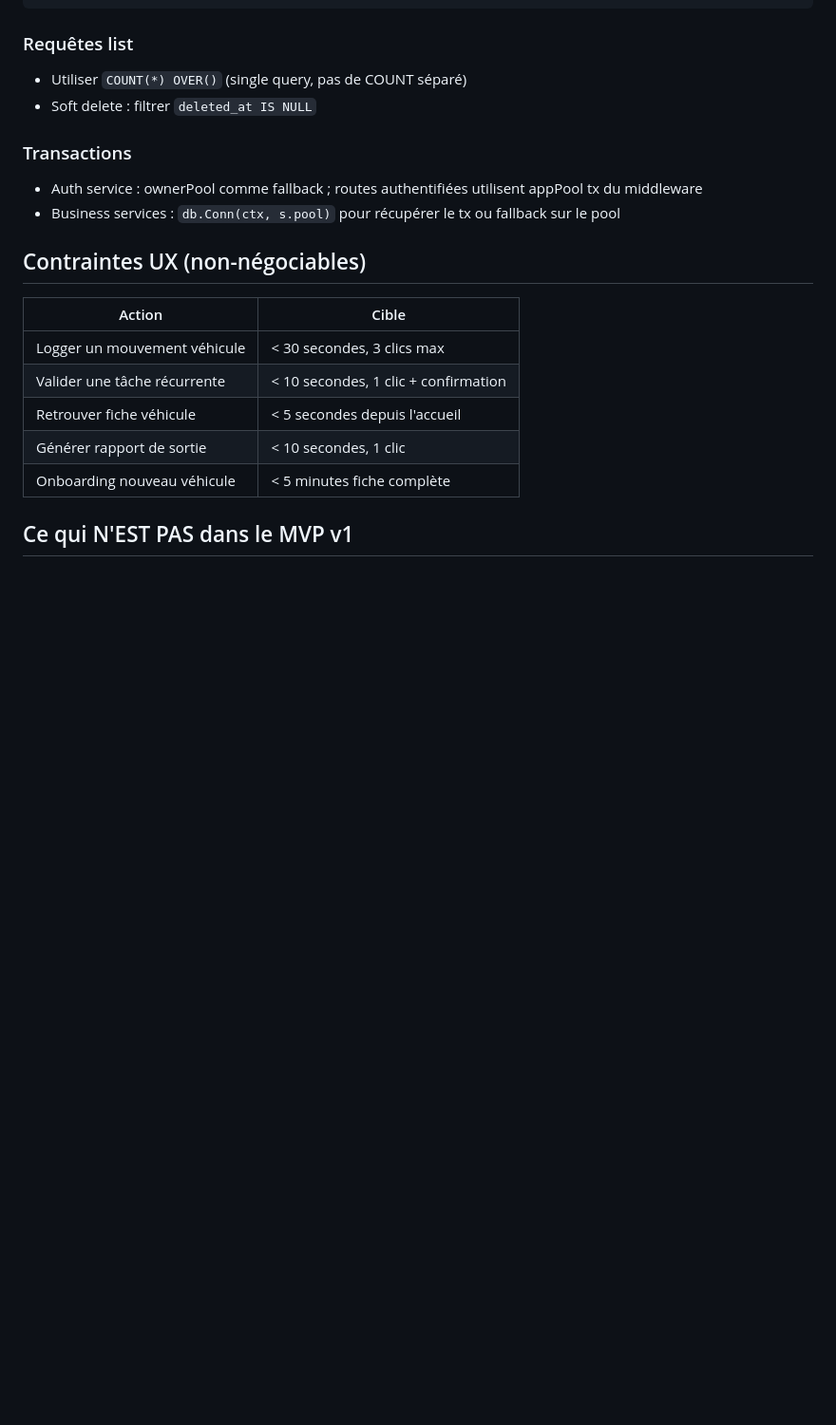
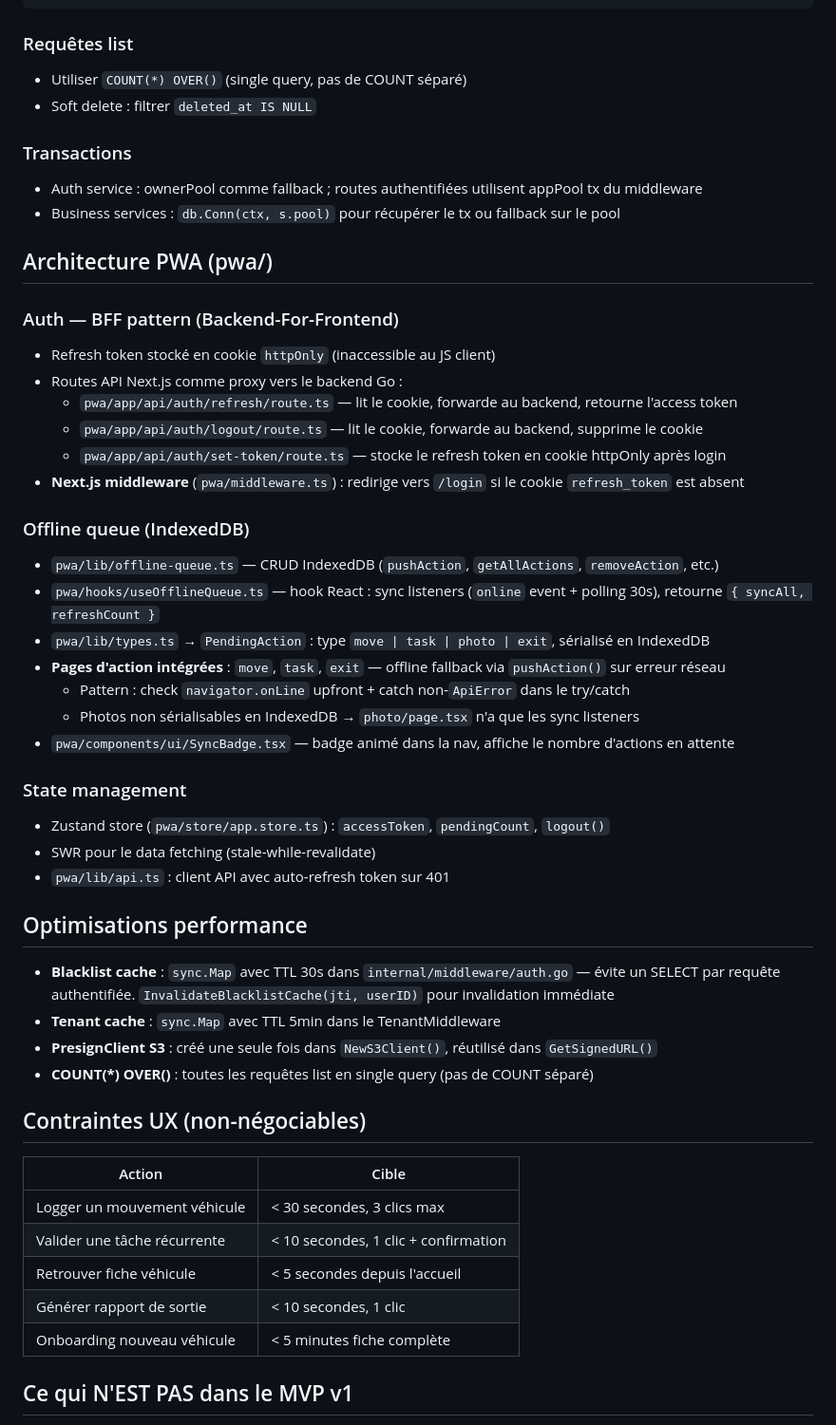
Before and after one commit to ADR3N4LYN3/HaritageMotor, a Markdown page: CLAUDE.md, the part around the change. Shown at 95% size. Drawn GitHub-style; blank space fills up the shorter version.

Commit message:
docs: document PWA architecture (BFF, offline queue, middleware) and perf optimizations

```diff
--- a/CLAUDE.md
+++ b/CLAUDE.md
@@ -165,6 +165,37 @@ BodyParser → Validate → Service call → HandleServiceError → JSON respons
 - Auth service : ownerPool comme fallback ; routes authentifiées utilisent appPool tx du middleware
 - Business services : `db.Conn(ctx, s.pool)` pour récupérer le tx ou fallback sur le pool
 
+## Architecture PWA (pwa/)
+
+### Auth — BFF pattern (Backend-For-Frontend)
+- Refresh token stocké en cookie `httpOnly` (inaccessible au JS client)
+- Routes API Next.js comme proxy vers le backend Go :
+  - `pwa/app/api/auth/refresh/route.ts` — lit le cookie, forwarde au backend, retourne l'access token
+  - `pwa/app/api/auth/logout/route.ts` — lit le cookie, forwarde au backend, supprime le cookie
+  - `pwa/app/api/auth/set-token/route.ts` — stocke le refresh token en cookie httpOnly après login
+- **Next.js middleware** (`pwa/middleware.ts`) : redirige vers `/login` si le cookie `refresh_token` est absent
+
+### Offline queue (IndexedDB)
+- `pwa/lib/offline-queue.ts` — CRUD IndexedDB (`pushAction`, `getAllActions`, `removeAction`, etc.)
+- `pwa/hooks/useOfflineQueue.ts` — hook React : sync listeners (`online` event + polling 30s), retourne `{ syncAll, refreshCount }`
+- `pwa/lib/types.ts` → `PendingAction` : type `move | task | photo | exit`, sérialisé en IndexedDB
+- **Pages d'action intégrées** : `move`, `task`, `exit` — offline fallback via `pushAction()` sur erreur réseau
+  - Pattern : check `navigator.onLine` upfront + catch non-`ApiError` dans le try/catch
+  - Photos non sérialisables en IndexedDB → `photo/page.tsx` n'a que les sync listeners
+- `pwa/components/ui/SyncBadge.tsx` — badge animé dans la nav, affiche le nombre d'actions en attente
+
+### State management
+- Zustand store (`pwa/store/app.store.ts`) : `accessToken`, `pendingCount`, `logout()`
+- SWR pour le data fetching (stale-while-revalidate)
+- `pwa/lib/api.ts` : client API avec auto-refresh token sur 401
+
+## Optimisations performance
+
+- **Blacklist cache** : `sync.Map` avec TTL 30s dans `internal/middleware/auth.go` — évite un SELECT par requête authentifiée. `InvalidateBlacklistCache(jti, userID)` pour invalidation immédiate
+- **Tenant cache** : `sync.Map` avec TTL 5min dans le TenantMiddleware
+- **PresignClient S3** : créé une seule fois dans `NewS3Client()`, réutilisé dans `GetSignedURL()`
+- **COUNT(*) OVER()** : toutes les requêtes list en single query (pas de COUNT séparé)
+
 ## Contraintes UX (non-négociables)
 
 | Action | Cible |
```
